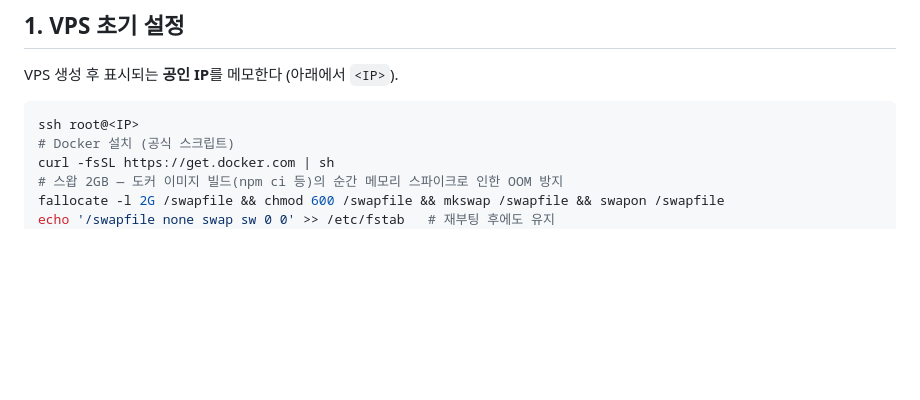
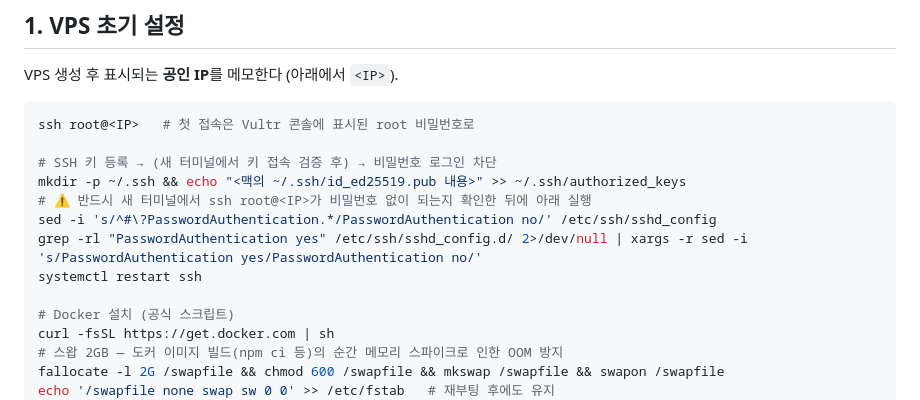
Before and after one commit to So1ky/LUNOTE, a Markdown page: infra/demo/README.md, the part around the change. Rendered like a GitHub page; blank space fills up the shorter version.

Commit message:
docs(demo,blog): SSH 하드닝 절차 — 키 검증 후 비밀번호 로그인 차단 (잠금 방지 순서 포함)
Co-Authored-By: Claude Fable 5 <noreply@anthropic.com>

````diff
--- a/infra/demo/README.md
+++ b/infra/demo/README.md
@@ -23,7 +23,15 @@
 VPS 생성 후 표시되는 **공인 IP**를 메모한다 (아래에서 `<IP>`).
 
 ```sh
-ssh root@<IP>
+ssh root@<IP>   # 첫 접속은 Vultr 콘솔에 표시된 root 비밀번호로
+
+# SSH 키 등록 → (새 터미널에서 키 접속 검증 후) → 비밀번호 로그인 차단
+mkdir -p ~/.ssh && echo "<맥의 ~/.ssh/id_ed25519.pub 내용>" >> ~/.ssh/authorized_keys
+# ⚠️ 반드시 새 터미널에서 ssh root@<IP>가 비밀번호 없이 되는지 확인한 뒤에 아래 실행
+sed -i 's/^#\?PasswordAuthentication.*/PasswordAuthentication no/' /etc/ssh/sshd_config
+grep -rl "PasswordAuthentication yes" /etc/ssh/sshd_config.d/ 2>/dev/null | xargs -r sed -i 's/PasswordAuthentication yes/PasswordAuthentication no/'
+systemctl restart ssh
+
 # Docker 설치 (공식 스크립트)
 curl -fsSL https://get.docker.com | sh
 # 스왑 2GB — 도커 이미지 빌드(npm ci 등)의 순간 메모리 스파이크로 인한 OOM 방지
````
Also changed, not shown: docs/blog/demo-deploy-notes.md (+4 -1 lines).
